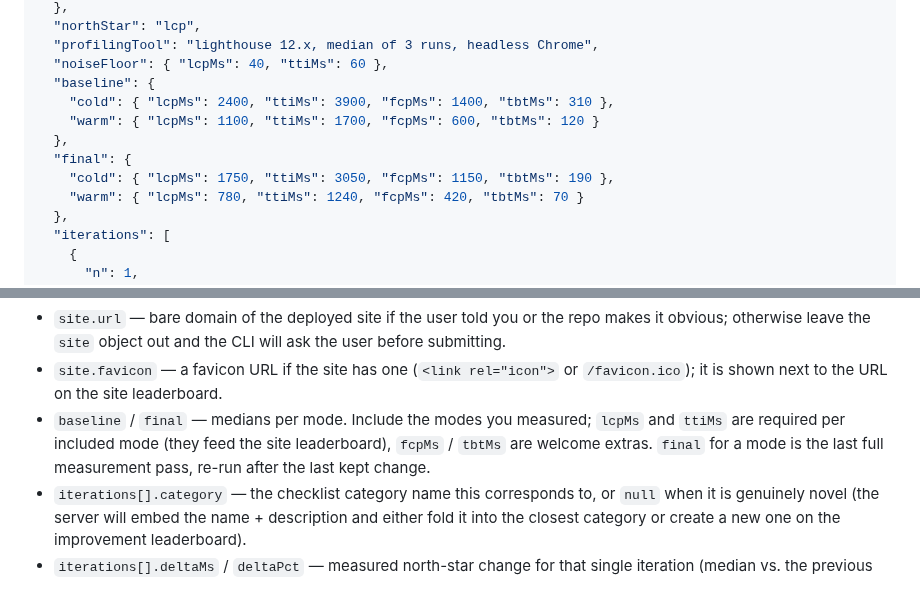
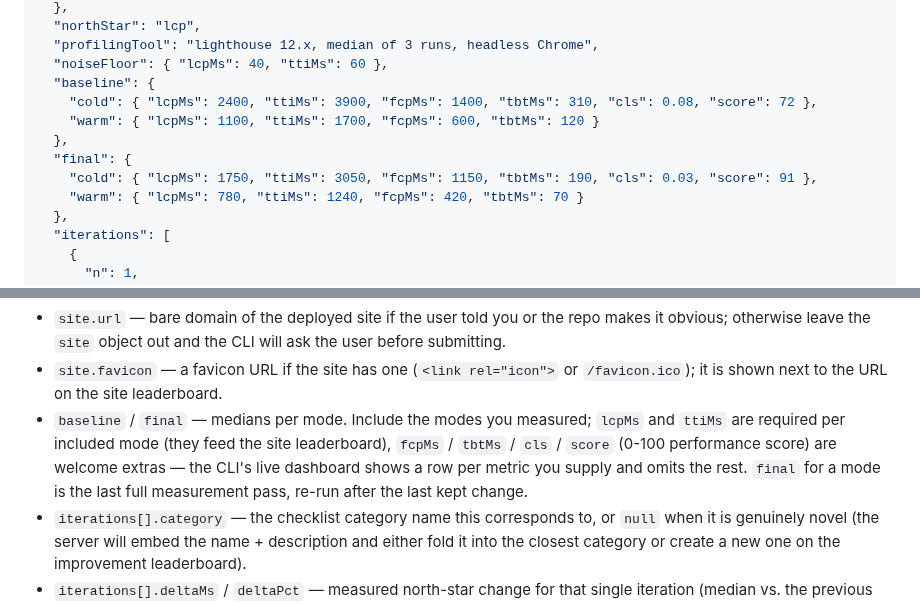
Before and after one commit to jjcm/makefaster, a Markdown page: packages/skill/SKILL.md, 2 parts joined by grey strips. Rendered like a GitHub page.

```diff
--- a/packages/skill/SKILL.md
+++ b/packages/skill/SKILL.md
@@ -143,11 +143,11 @@ milliseconds. Deltas are negative when the site got faster.
   "profilingTool": "lighthouse 12.x, median of 3 runs, headless Chrome",
   "noiseFloor": { "lcpMs": 40, "ttiMs": 60 },
   "baseline": {
-    "cold": { "lcpMs": 2400, "ttiMs": 3900, "fcpMs": 1400, "tbtMs": 310 },
+    "cold": { "lcpMs": 2400, "ttiMs": 3900, "fcpMs": 1400, "tbtMs": 310, "cls": 0.08, "score": 72 },
     "warm": { "lcpMs": 1100, "ttiMs": 1700, "fcpMs": 600, "tbtMs": 120 }
   },
   "final": {
-    "cold": { "lcpMs": 1750, "ttiMs": 3050, "fcpMs": 1150, "tbtMs": 190 },
+    "cold": { "lcpMs": 1750, "ttiMs": 3050, "fcpMs": 1150, "tbtMs": 190, "cls": 0.03, "score": 91 },
     "warm": { "lcpMs": 780, "ttiMs": 1240, "fcpMs": 420, "tbtMs": 70 }
   },
   "iterations": [
@@ -184,8 +184,10 @@ Field notes:
   `/favicon.ico`); it is shown next to the URL on the site leaderboard.
 - `baseline` / `final` — medians per mode. Include the modes you measured;
   `lcpMs` and `ttiMs` are required per included mode (they feed the site
-  leaderboard), `fcpMs` / `tbtMs` are welcome extras. `final` for a mode is
-  the last full measurement pass, re-run after the last kept change.
+  leaderboard), `fcpMs` / `tbtMs` / `cls` / `score` (0-100 performance score)
+  are welcome extras — the CLI's live dashboard shows a row per metric you
+  supply and omits the rest. `final` for a mode is the last full measurement
+  pass, re-run after the last kept change.
 - `iterations[].category` — the checklist category name this corresponds to,
   or `null` when it is genuinely novel (the server will embed the name +
   description and either fold it into the closest category or create a new
```
Also changed, not shown: README.md (+92 -7 lines), docs/dashboard.png (added), 16 other files.
